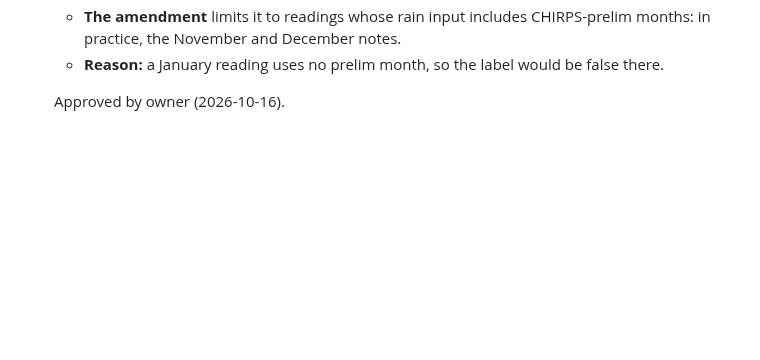
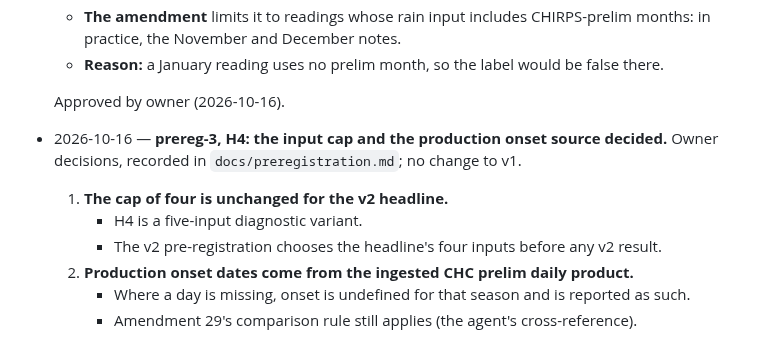
Before and after one commit to Austin-Krawczyk/brazil-arabica-index, a Markdown page: SPEC_CHANGELOG.md, the part around the change. Rendered like a GitHub page; blank space fills up the shorter version.

Commit message:
prereg-3 H4: cap of four unchanged for the v2 headline, H4 a five-input diagnostic variant; production onset from CHC prelim daily, undefined where a day is missing
Co-Authored-By: Claude Opus 5.5 <noreply@anthropic.com>

```diff
--- a/SPEC_CHANGELOG.md
+++ b/SPEC_CHANGELOG.md
@@ -1208,3 +1208,12 @@ Every change to scope, dated, with the reason. Newest at the bottom.
   - **Reason:** a January reading uses no prelim month, so the label would be false there.
 
   Approved by owner (2026-10-16).
+
+- 2026-10-16 — **prereg-3, H4: the input cap and the production onset source decided.** Owner
+  decisions, recorded in `docs/preregistration.md`; no change to v1.
+  1. **The cap of four is unchanged for the v2 headline.**
+     - H4 is a five-input diagnostic variant.
+     - The v2 pre-registration chooses the headline's four inputs before any v2 result.
+  2. **Production onset dates come from the ingested CHC prelim daily product.**
+     - Where a day is missing, onset is undefined for that season and is reported as such.
+     - Amendment 29's comparison rule still applies (the agent's cross-reference).
```
Also changed, not shown: docs/preregistration.md (+2 -2 lines).
